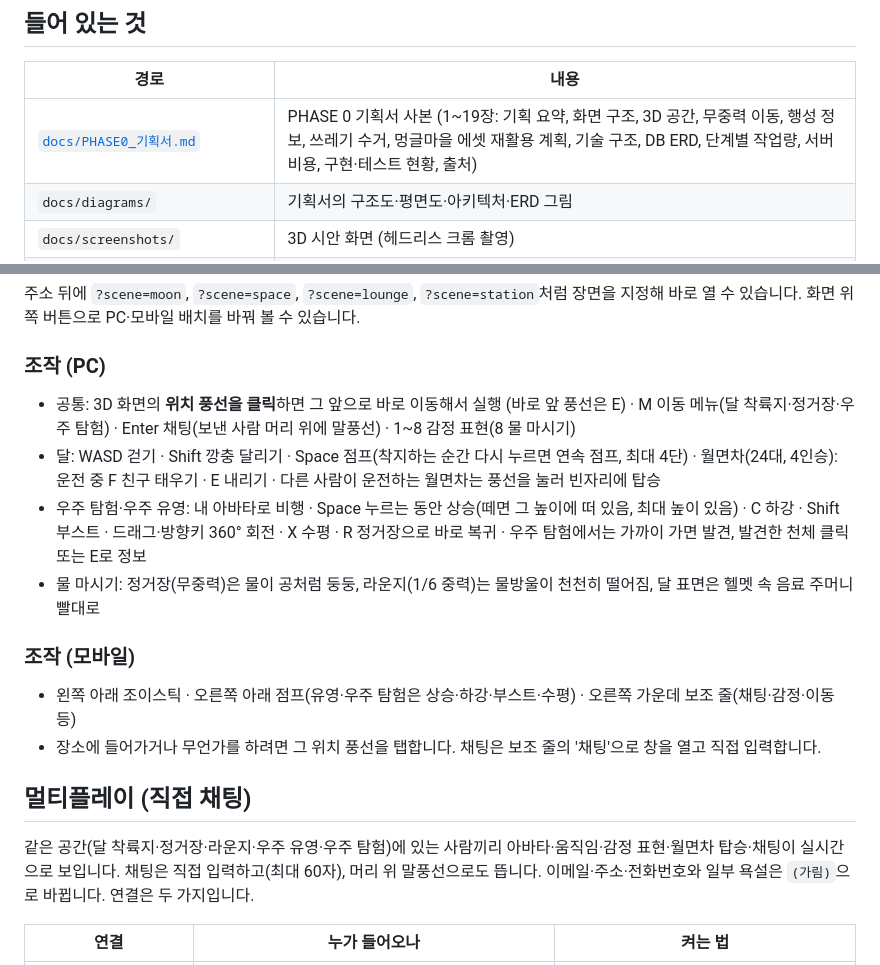
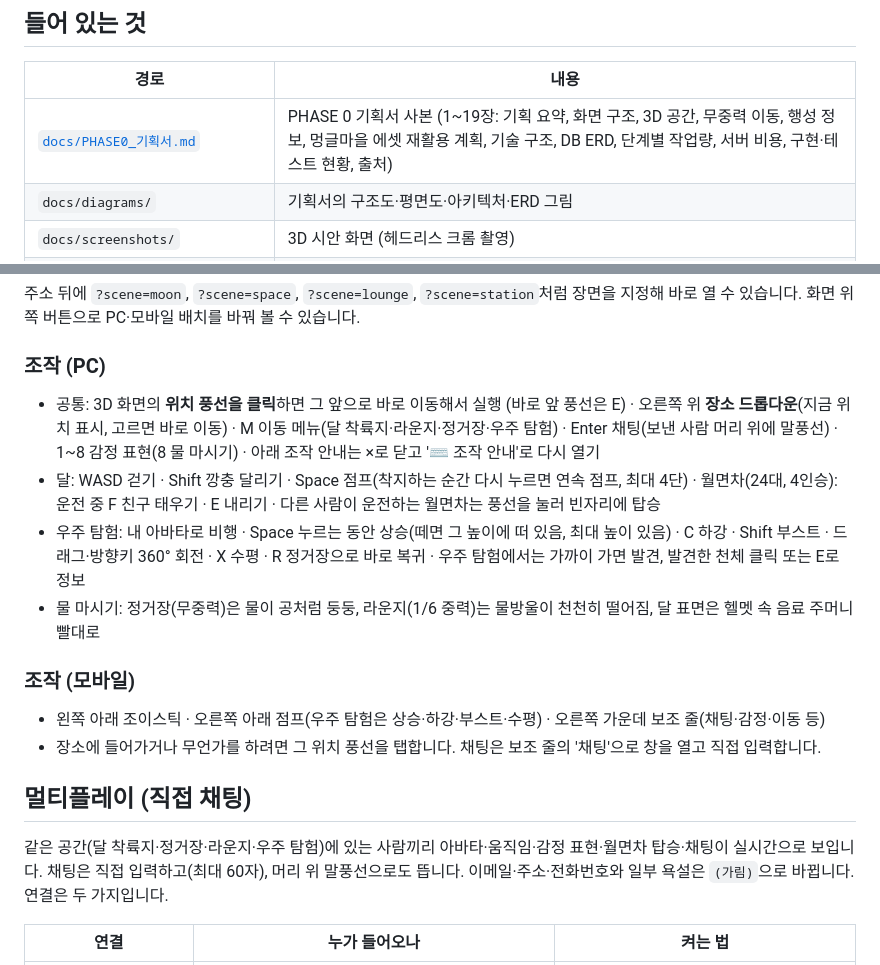
Before and after one commit to tjdus7911-ops/universe, a Markdown page: README.md, 2 parts joined by grey strips. Rendered like a GitHub page.

```diff
--- a/README.md
+++ b/README.md
@@ -8,7 +8,7 @@
 
 | 경로 | 내용 |
 |---|---|
-| [`docs/PHASE0_기획서.md`](docs/PHASE0_기획서.md) | PHASE 0 기획서 사본 (1~19장: 기획 요약, 화면 구조, 3D 공간, 무중력 이동, 행성 정보, 쓰레기 수거, 멍글마을 에셋 재활용 계획, 기술 구조, DB ERD, 단계별 작업량, 서버 비용, 구현·테스트 현황, 출처) |
+| [`docs/PHASE0_기획서.md`](docs/PHASE0_기획서.md) | PHASE 0 기획서 사본 (1~19장: 기획 요약, 화면 구조, 3D 공간, 무중력 이동, 행성 정보, 멍글마을 에셋 재활용 계획, 기술 구조, DB ERD, 단계별 작업량, 서버 비용, 구현·테스트 현황, 출처) |
 | `docs/diagrams/` | 기획서의 구조도·평면도·아키텍처·ERD 그림 |
 | `docs/screenshots/` | 3D 시안 화면 (헤드리스 크롬 촬영) |
 | `prototype/phase0/` | 직접 조작해 볼 수 있는 3D 시안. **운영 코드가 아닙니다.** |
@@ -32,19 +32,19 @@ npm run build    # dist/ 에 정적 파일 생성
 
 ### 조작 (PC)
 
-- 공통: 3D 화면의 **위치 풍선을 클릭**하면 그 앞으로 바로 이동해서 실행 (바로 앞 풍선은 E) · M 이동 메뉴(달 착륙지·정거장·우주 탐험) · Enter 채팅(보낸 사람 머리 위에 말풍선) · 1~8 감정 표현(8 물 마시기)
+- 공통: 3D 화면의 **위치 풍선을 클릭**하면 그 앞으로 바로 이동해서 실행 (바로 앞 풍선은 E) · 오른쪽 위 **장소 드롭다운**(지금 위치 표시, 고르면 바로 이동) · M 이동 메뉴(달 착륙지·라운지·정거장·우주 탐험) · Enter 채팅(보낸 사람 머리 위에 말풍선) · 1~8 감정 표현(8 물 마시기) · 아래 조작 안내는 ×로 닫고 '⌨ 조작 안내'로 다시 열기
 - 달: WASD 걷기 · Shift 깡충 달리기 · Space 점프(착지하는 순간 다시 누르면 연속 점프, 최대 4단) · 월면차(24대, 4인승): 운전 중 F 친구 태우기 · E 내리기 · 다른 사람이 운전하는 월면차는 풍선을 눌러 빈자리에 탑승
-- 우주 탐험·우주 유영: 내 아바타로 비행 · Space 누르는 동안 상승(떼면 그 높이에 떠 있음, 최대 높이 있음) · C 하강 · Shift 부스트 · 드래그·방향키 360° 회전 · X 수평 · R 정거장으로 바로 복귀 · 우주 탐험에서는 가까이 가면 발견, 발견한 천체 클릭 또는 E로 정보
+- 우주 탐험: 내 아바타로 비행 · Space 누르는 동안 상승(떼면 그 높이에 떠 있음, 최대 높이 있음) · C 하강 · Shift 부스트 · 드래그·방향키 360° 회전 · X 수평 · R 정거장으로 바로 복귀 · 우주 탐험에서는 가까이 가면 발견, 발견한 천체 클릭 또는 E로 정보
 - 물 마시기: 정거장(무중력)은 물이 공처럼 둥둥, 라운지(1/6 중력)는 물방울이 천천히 떨어짐, 달 표면은 헬멧 속 음료 주머니 빨대로
 
 ### 조작 (모바일)
 
-- 왼쪽 아래 조이스틱 · 오른쪽 아래 점프(유영·우주 탐험은 상승·하강·부스트·수평) · 오른쪽 가운데 보조 줄(채팅·감정·이동 등)
+- 왼쪽 아래 조이스틱 · 오른쪽 아래 점프(우주 탐험은 상승·하강·부스트·수평) · 오른쪽 가운데 보조 줄(채팅·감정·이동 등)
 - 장소에 들어가거나 무언가를 하려면 그 위치 풍선을 탭합니다. 채팅은 보조 줄의 '채팅'으로 창을 열고 직접 입력합니다.
 
 ## 멀티플레이 (직접 채팅)
 
-같은 공간(달 착륙지·정거장·라운지·우주 유영·우주 탐험)에 있는 사람끼리 아바타·움직임·감정 표현·월면차 탑승·채팅이 실시간으로 보입니다. 채팅은 직접 입력하고(최대 60자), 머리 위 말풍선으로도 뜹니다. 이메일·주소·전화번호와 일부 욕설은 `(가림)`으로 바뀝니다. 연결은 두 가지입니다.
+같은 공간(달 착륙지·정거장·라운지·우주 탐험)에 있는 사람끼리 아바타·움직임·감정 표현·월면차 탑승·채팅이 실시간으로 보입니다. 채팅은 직접 입력하고(최대 60자), 머리 위 말풍선으로도 뜹니다. 이메일·주소·전화번호와 일부 욕설은 `(가림)`으로 바뀝니다. 연결은 두 가지입니다.
 
 | 연결 | 누가 들어오나 | 켜는 법 |
 |---|---|---|
```
Also changed, not shown: docs/PHASE0_기획서.md (+46 -100 lines), docs/diagrams/01_service_screens.png, docs/diagrams/03_station_plan.png, docs/diagrams/05_erd.png, 12 other files.
